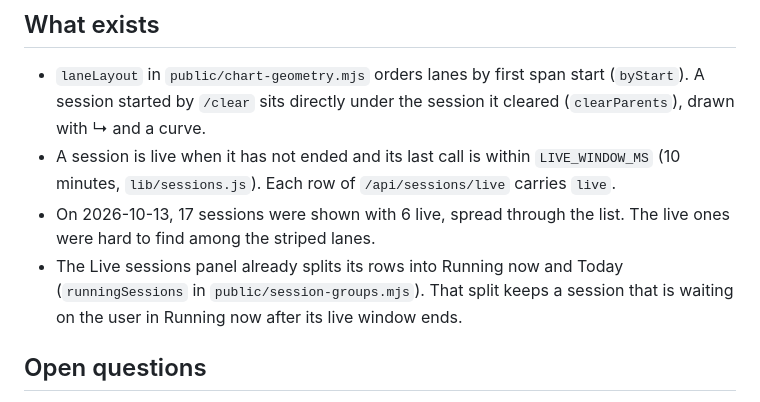
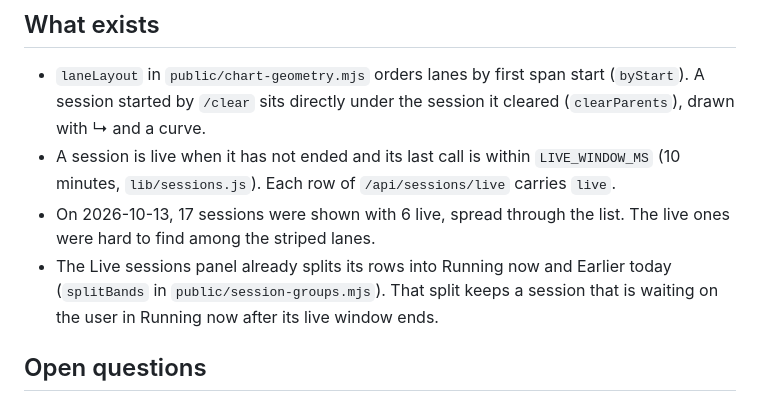
Before and after one commit to SJTucker/cc-dashboard, a Markdown page: docs/ideas/timeline-live-section.md, the part around the change. GitHub-like rendering.

```diff
--- a/docs/ideas/timeline-live-section.md
+++ b/docs/ideas/timeline-live-section.md
@@ -15,8 +15,8 @@ jump back and forth. Asked for on 2026-10-13.
   `/api/sessions/live` carries `live`.
 - On 2026-10-13, 17 sessions were shown with 6 live, spread through the list. The
   live ones were hard to find among the striped lanes.
-- The Live sessions panel already splits its rows into Running now and Today
-  (`runningSessions` in `public/session-groups.mjs`). That split keeps a session that is
+- The Live sessions panel already splits its rows into Running now and Earlier today
+  (`splitBands` in `public/session-groups.mjs`). That split keeps a session that is
   waiting on the user in Running now after its live window ends.
 
 ## Open questions
```
Also changed, not shown: README.md (+33 -26 lines), docs/screenshots/live-sessions.png, 8 other files.
